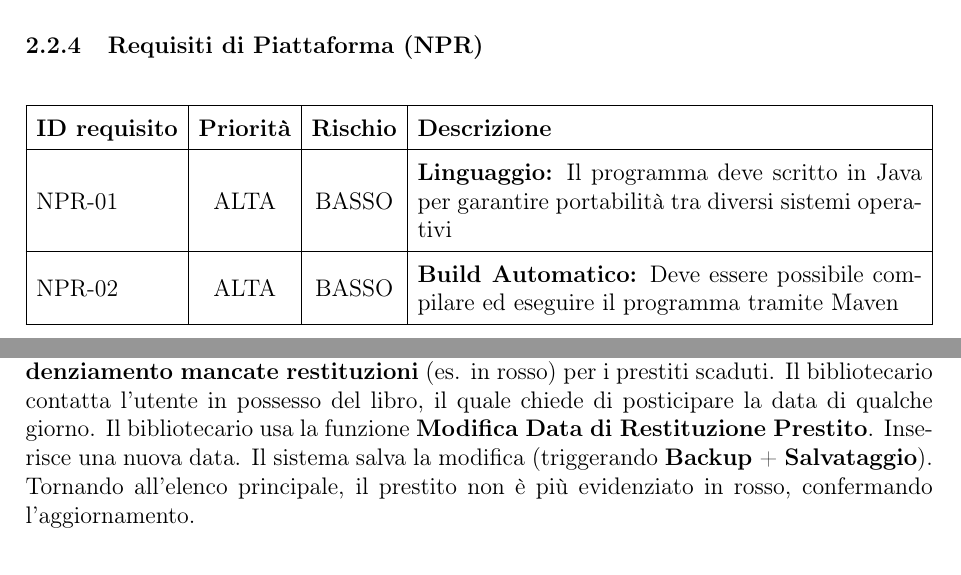
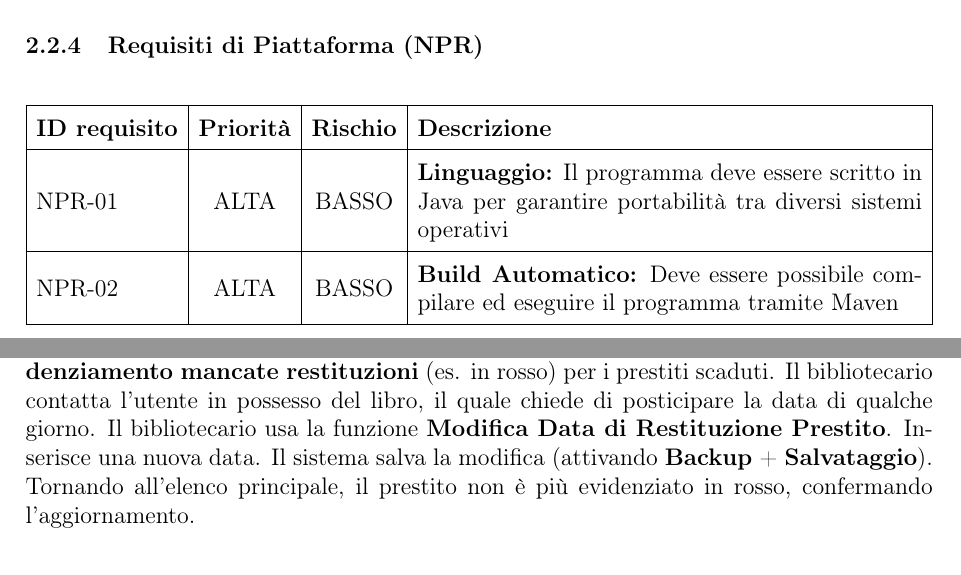
Before and after one commit to VitoPalm/group-01-poco-lib, a LaTeX document (SRS/main.tex, which reads SRS/business-flow.tex, SRS/specifica-dei-requisiti.tex): two parts of pages 18 and 31 of 34, joined at a grey line, cut so that both start at the same text. Compiled offline with pdfLaTeX.

Commit message:
Small stylistic changes + fixed typo

```diff
--- a/SRS/business-flow.tex
+++ b/SRS/business-flow.tex
@@ -18,4 +18,4 @@
         Il bibliotecario vuole archiviare i vecchi prestiti. Esegue una \textbf{\hyperref[UC:15]{Ricerca Prestito}} (per Data di Restituzione) filtrando quelli passati. Individua un prestito segnato come ``Restituito''. Seleziona l'opzione \textbf{\hyperref[UC:13]{Eliminazione Prestito}}. Il sistema attiva la \textbf{\hyperref[NUR:03]{Conferma Eliminazione}} (``Cancellare definitivamente lo storico di questo prestito?''). Alla conferma positiva, il record viene rimosso. Il sistema esegue il \textbf{\hyperref[FDR:05]{Salvataggio Automatico}} preceduto dalla \textbf{\hyperref[NRR:04]{Creazione Backup}}, garantendo che se si è cancellato per errore, si possa tornare indietro ripristinando il file precedente.
 
     \subsection{Monitoraggio Ritardi}
-        All'apertura, il bibliotecario consulta l'\textbf{\hyperref[UC:14]{Elenco Prestiti Attivi}}. Il sistema applica l' \textbf{\hyperref[FLR:04.1]{Evidenziamento mancate restituzioni}} (es. in rosso) per i prestiti scaduti. Il bibliotecario contatta l'utente in possesso del libro, il quale chiede di posticipare la data di qualche giorno. Il bibliotecario usa la funzione \textbf{\hyperref[UC:12]{Modifica Data di Restituzione Prestito}}. Inserisce una nuova data. Il sistema salva la modifica (triggerando \textbf{\hyperref[NRR:04]{Backup}} + \textbf{\hyperref[FDR:05]{Salvataggio}}). Tornando all'elenco principale, il prestito non è più evidenziato in rosso, confermando l'aggiornamento.
+        All'apertura, il bibliotecario consulta l'\textbf{\hyperref[UC:14]{Elenco Prestiti Attivi}}. Il sistema applica l' \textbf{\hyperref[FLR:04.1]{Evidenziamento mancate restituzioni}} (es. in rosso) per i prestiti scaduti. Il bibliotecario contatta l'utente in possesso del libro, il quale chiede di posticipare la data di qualche giorno. Il bibliotecario usa la funzione \textbf{\hyperref[UC:12]{Modifica Data di Restituzione Prestito}}. Inserisce una nuova data. Il sistema salva la modifica (attivando \textbf{\hyperref[NRR:04]{Backup}} + \textbf{\hyperref[FDR:05]{Salvataggio}}). Tornando all'elenco principale, il prestito non è più evidenziato in rosso, confermando l'aggiornamento.
--- a/SRS/specifica-dei-requisiti.tex
+++ b/SRS/specifica-dei-requisiti.tex
@@ -370,7 +370,7 @@
             \hline
             \textbf{ID requisito} & \textbf{Priorità} & \textbf{Rischio} & \textbf{Descrizione} \\
             \hline
-            NPR-01\label{NPR:01} & ALTA & BASSO & \textbf{Linguaggio:} Il programma deve scritto in Java per garantire portabilità tra diversi sistemi operativi\\
+            NPR-01\label{NPR:01} & ALTA & BASSO & \textbf{Linguaggio:} Il programma deve essere scritto in Java per garantire portabilità tra diversi sistemi operativi\\
             \hline
             NPR-02\label{NPR:02} & ALTA & BASSO & \textbf{Build Automatico:} Deve essere possibile compilare ed eseguire il programma tramite Maven\\
             \hline
```
